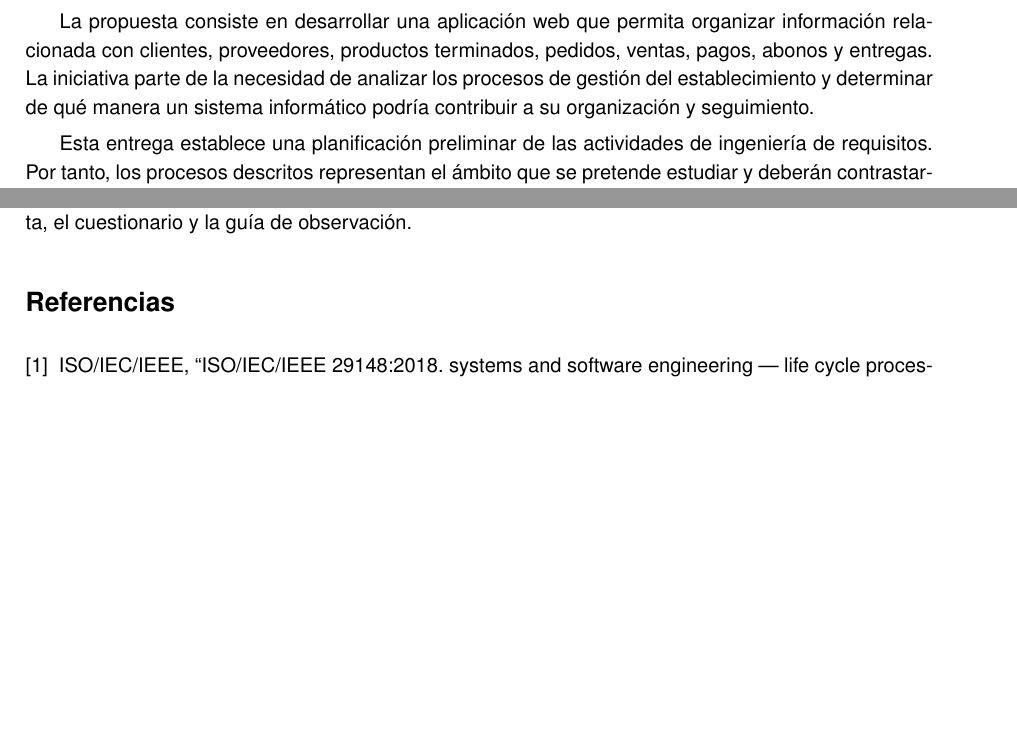
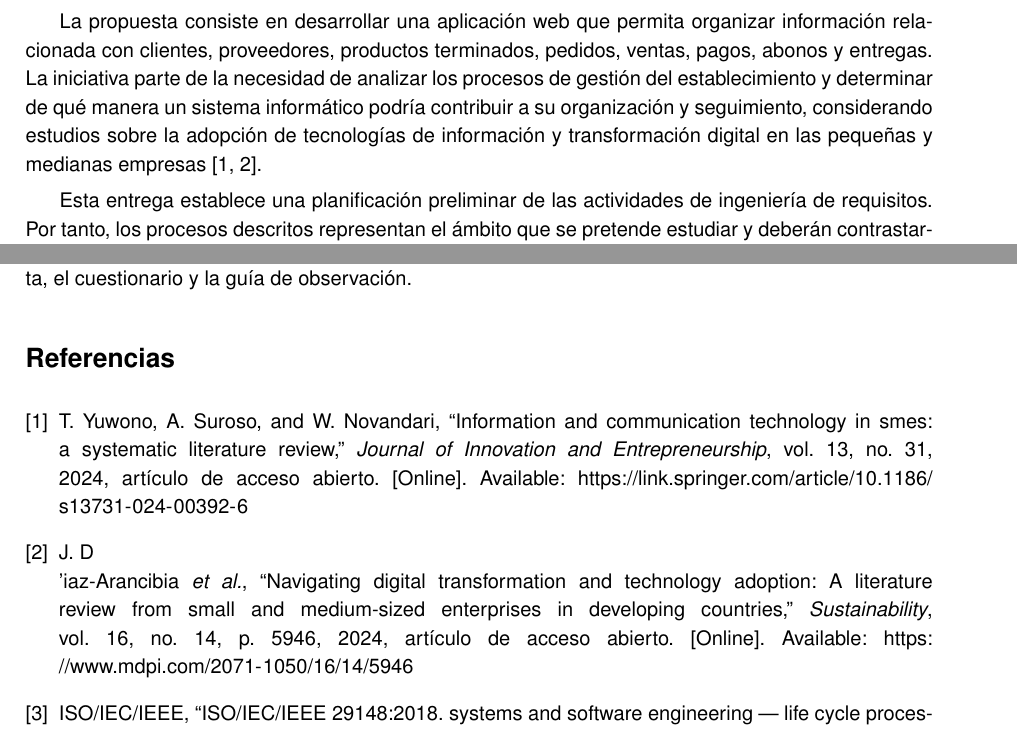
Before and after one commit to JulexyLlerena/ISR401-HLRS, a LaTeX document (PFC/E1/main.tex): two parts of pages 4 and 21 of 21 before the commit and two parts of pages 4 and 21 of 22 after it, joined at a grey line, cut so that both start at the same text, the shorter picture padded with empty space. Compiled offline with pdfLaTeX.

Commit message:
Citar introducción

```diff
--- a/PFC/E1/main.tex
+++ b/PFC/E1/main.tex
@@ -118,7 +118,7 @@
 
 El presente documento corresponde a la primera entrega del Proyecto Fin de Curso de la asignatura Ingeniería de Requerimientos (ISR-401). Su propósito es establecer la visión inicial, el alcance, las partes interesadas, el contexto y el plan de elicitación de una propuesta de software orientada a apoyar la gestión de un local de manualidades.
 
-La propuesta consiste en desarrollar una aplicación web que permita organizar información relacionada con clientes, proveedores, productos terminados, pedidos, ventas, pagos, abonos y entregas. La iniciativa parte de la necesidad de analizar los procesos de gestión del establecimiento y determinar de qué manera un sistema informático podría contribuir a su organización y seguimiento.
+La propuesta consiste en desarrollar una aplicación web que permita organizar información relacionada con clientes, proveedores, productos terminados, pedidos, ventas, pagos, abonos y entregas. La iniciativa parte de la necesidad de analizar los procesos de gestión del establecimiento y determinar de qué manera un sistema informático podría contribuir a su organización y seguimiento, considerando estudios sobre la adopción de tecnologías de información y transformación digital en las pequeñas y medianas empresas~\cite{yuwono2024ict,diazarancibia2024digital}.
 
 Esta entrega establece una planificación preliminar de las actividades de ingeniería de requisitos. Por tanto, los procesos descritos representan el ámbito que se pretende estudiar y deberán contrastarse con la información proporcionada por los responsables y participantes de la organización.
 
```
